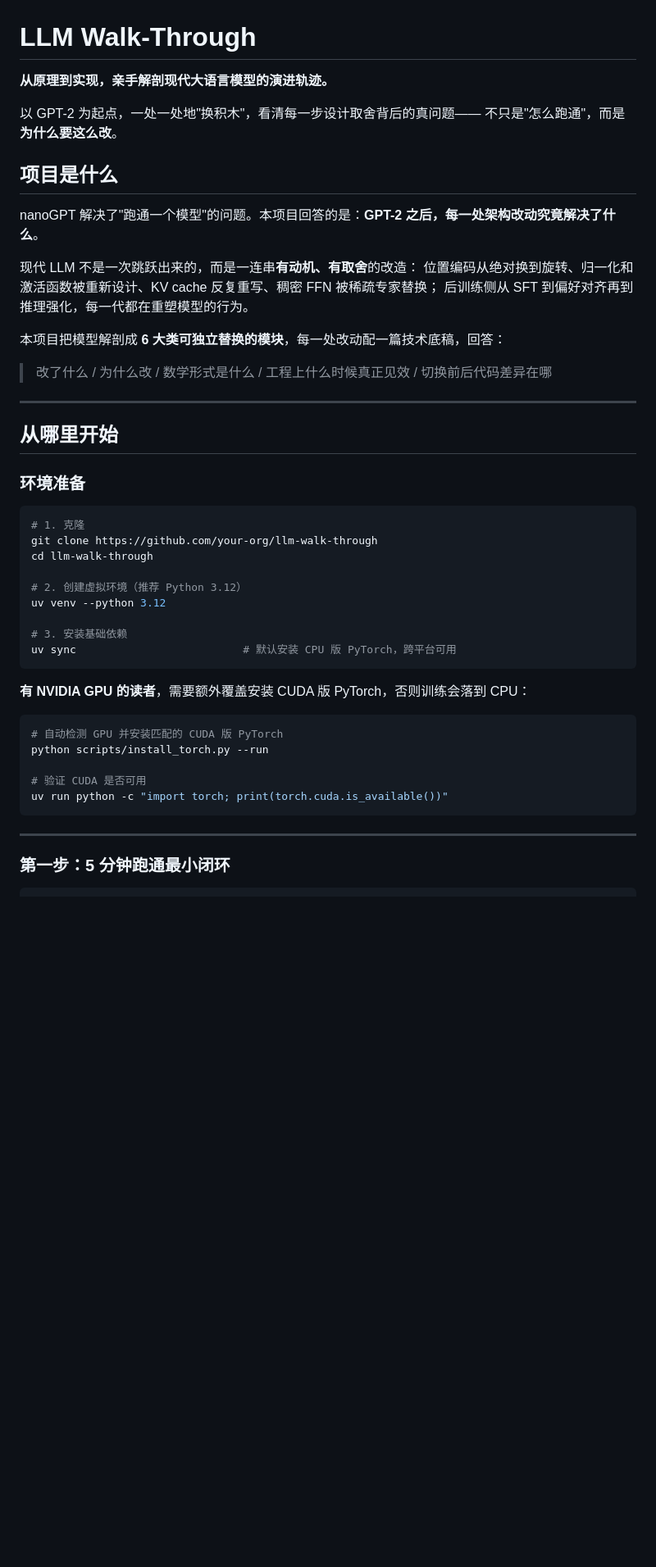
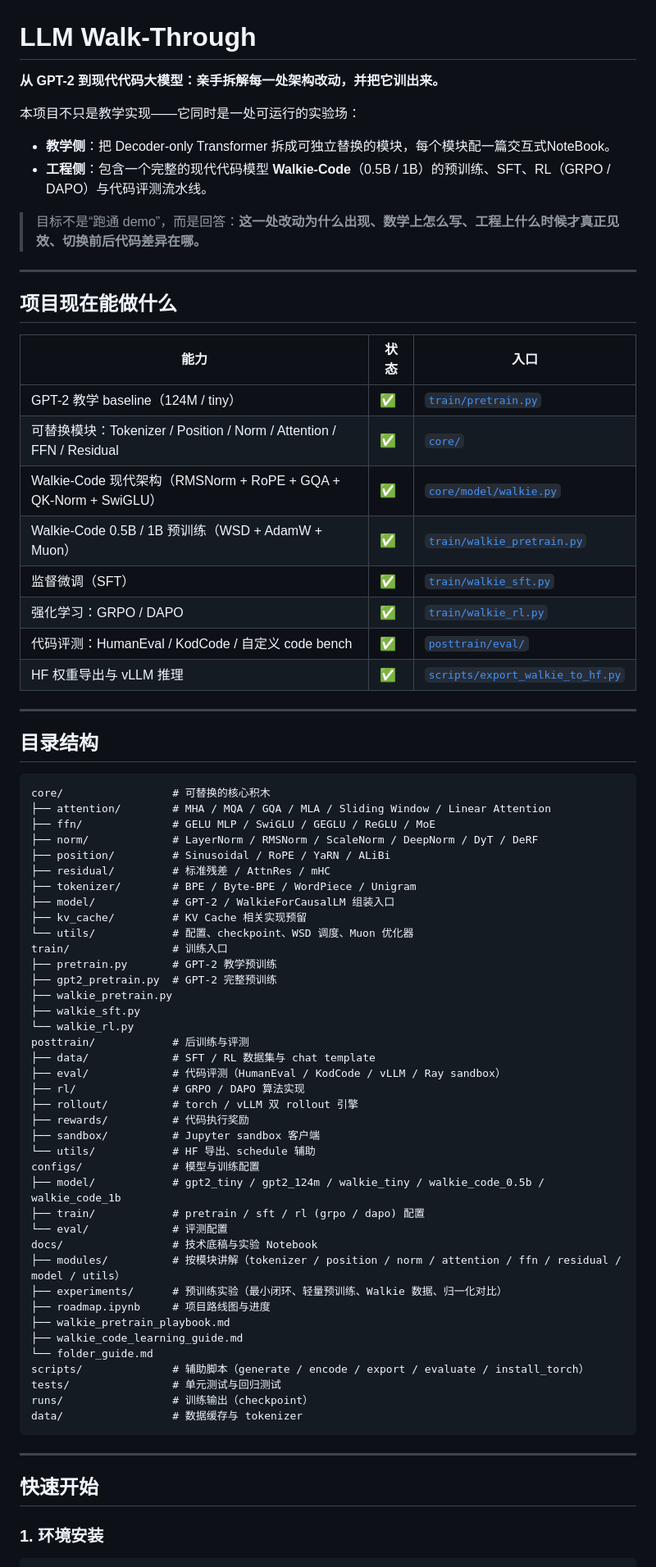
Before and after one commit to HenryNotTheKing/LLM-Walk-Through, a Markdown page: README.md, the part around one of its changes. Shown at 82% size. Drawn GitHub-style; blank space fills up the shorter version.

Commit message:
rewrite readme

````diff
--- a/README.md
+++ b/README.md
@@ -1,51 +1,79 @@
 # LLM Walk-Through
 
-**从原理到实现，亲手解剖现代大语言模型的演进轨迹。**
+**从 GPT-2 到现代代码大模型：亲手拆解每一处架构改动，并把它训出来。**
 
-以 GPT-2 为起点，一处一处地"换积木"，看清每一步设计取舍背后的真问题——
-不只是"怎么跑通"，而是**为什么要这么改**。
+本项目不只是教学实现——它同时是一处可运行的实验场：
 
-## 项目是什么
+- **教学侧**：把 Decoder-only Transformer 拆成可独立替换的模块，每个模块配一篇交互式NoteBook。
+- **工程侧**：包含一个完整的现代代码模型 **Walkie-Code**（0.5B / 1B）的预训练、SFT、RL（GRPO / DAPO）与代码评测流水线。
 
-nanoGPT 解决了"跑通一个模型"的问题。本项目回答的是：**GPT-2 之后，每一处架构改动究竟解决了什么**。
-
-现代 LLM 不是一次跳跃出来的，而是一连串**有动机、有取舍**的改造：
-位置编码从绝对换到旋转、归一化和激活函数被重新设计、KV cache 反复重写、稠密 FFN 被稀疏专家替换；
-后训练侧从 SFT 到偏好对齐再到推理强化，每一代都在重塑模型的行为。
-
-本项目把模型解剖成 **6 大类可独立替换的模块**，每一处改动配一篇技术底稿，回答：
-> 改了什么 / 为什么改 / 数学形式是什么 / 工程上什么时候真正见效 / 切换前后代码差异在哪
+> 目标不是“跑通 demo”，而是回答：**这一处改动为什么出现、数学上怎么写、工程上什么时候才真正见效、切换前后代码差异在哪。**
 
 ---
 
-## 从哪里开始
+## 项目现在能做什么
 
-### 环境准备
+| 能力 | 状态 | 入口 |
+|------|------|------|
+| GPT-2 教学 baseline（124M / tiny） | ✅ | [`train/pretrain.py`](train/pretrain.py) |
+| 可替换模块：Tokenizer / Position / Norm / Attention / FFN / Residual | ✅ | [`core/`](core/) |
+| Walkie-Code 现代架构（RMSNorm + RoPE + GQA + QK-Norm + SwiGLU） | ✅ | [`core/model/walkie.py`](core/model/walkie.py) |
+| Walkie-Code 0.5B / 1B 预训练（WSD + AdamW + Muon） | ✅ | [`train/walkie_pretrain.py`](train/walkie_pretrain.py) |
+| 监督微调（SFT） | ✅ | [`train/walkie_sft.py`](train/walkie_sft.py) |
+| 强化学习：GRPO / DAPO | ✅ | [`train/walkie_rl.py`](train/walkie_rl.py) |
+| 代码评测：HumanEval / KodCode / 自定义 code bench | ✅ | [`posttrain/eval/`](posttrain/eval/) |
+| HF 权重导出与 vLLM 推理 | ✅ | [`scripts/export_walkie_to_hf.py`](scripts/export_walkie_to_hf.py) |
 
-```powershell
-# 1. 克隆
-git clone https://github.com/your-org/llm-walk-through
-cd llm-walk-through
+---
 
-# 2. 创建虚拟环境（推荐 Python 3.12）
-uv venv --python 3.12
+## 目录结构
 
-# 3. 安装基础依赖
-uv sync                          # 默认安装 CPU 版 PyTorch，跨平台可用
 ```
-
-**有 NVIDIA GPU 的读者**，需要额外覆盖安装 CUDA 版 PyTorch，否则训练会落到 CPU：
-
-```powershell
-# 自动检测 GPU 并安装匹配的 CUDA 版 PyTorch
-python scripts/install_torch.py --run
-
-# 验证 CUDA 是否可用
-uv run python -c "import torch; print(torch.cuda.is_available())"
+core/                 # 可替换的核心积木
+├── attention/        # MHA / MQA / GQA / MLA / Sliding Window / Linear Attention
+├── ffn/              # GELU MLP / SwiGLU / GEGLU / ReGLU / MoE
+├── norm/             # LayerNorm / RMSNorm / ScaleNorm / DeepNorm / DyT / DeRF
+├── position/         # Sinusoidal / RoPE / YaRN / ALiBi
+├── residual/         # 标准残差 / AttnRes / mHC
+├── tokenizer/        # BPE / Byte-BPE / WordPiece / Unigram
+├── model/            # GPT-2 / WalkieForCausalLM 组装入口
+├── kv_cache/         # KV Cache 相关实现预留
+└── utils/            # 配置、checkpoint、WSD 调度、Muon 优化器
+train/                # 训练入口
+├── pretrain.py       # GPT-2 教学预训练
+├── gpt2_pretrain.py  # GPT-2 完整预训练
+├── walkie_pretrain.py
+├── walkie_sft.py
+└── walkie_rl.py
+posttrain/            # 后训练与评测
+├── data/             # SFT / RL 数据集与 chat template
+├── eval/             # 代码评测（HumanEval / KodCode / vLLM / Ray sandbox）
+├── rl/               # GRPO / DAPO 算法实现
+├── rollout/          # torch / vLLM 双 rollout 引擎
+├── rewards/          # 代码执行奖励
+├── sandbox/          # Jupyter sandbox 客户端
+└── utils/            # HF 导出、schedule 辅助
+configs/              # 模型与训练配置
+├── model/            # gpt2_tiny / gpt2_124m / walkie_tiny / walkie_code_0.5b / walkie_code_1b
+├── train/            # pretrain / sft / rl (grpo / dapo) 配置
+└── eval/             # 评测配置
+docs/                 # 技术底稿与实验 Notebook
+├── modules/          # 按模块讲解（tokenizer / position / norm / attention / ffn / residual / model / utils）
+├── experiments/      # 预训练实验（最小闭环、轻量预训练、Walkie 数据、归一化对比）
+├── roadmap.ipynb     # 项目路线图与进度
+├── walkie_pretrain_playbook.md
+├── walkie_code_learning_guide.md
+└── folder_guide.md
+scripts/              # 辅助脚本（generate / encode / export / evaluate / install_torch）
+tests/                # 单元测试与回归测试
+runs/                 # 训练输出（checkpoint）
+data/                 # 数据缓存与 tokenizer
 ```
 
 ---
 
-### 第一步：5 分钟跑通最小闭环
+## 快速开始
+
+### 1. 环境安装
 
 ```powershell
````
Also changed, not shown: other parts of README.md (+161 -63 lines).
